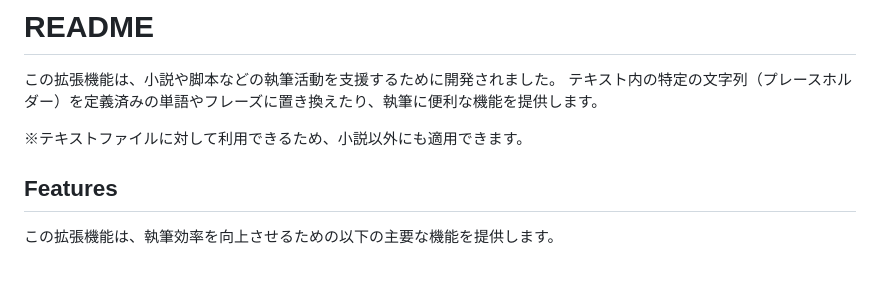
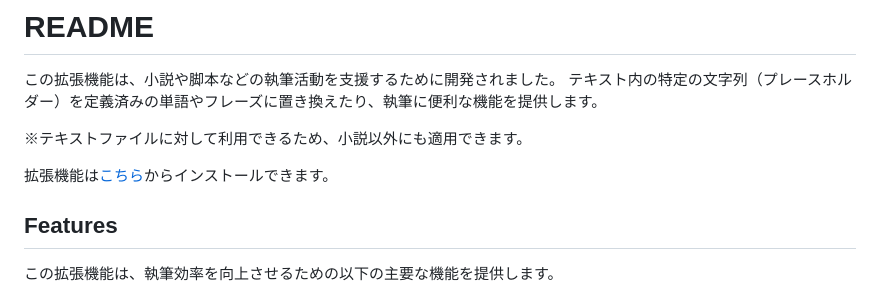
Before and after one commit to emoclework/vairiable-text-extention-vscode, a Markdown page: README.md, the part around the change printed below. Drawn GitHub-style; blank space fills up the shorter version.

```diff
--- a/README.md
+++ b/README.md
@@ -5,6 +5,8 @@
 
 ※テキストファイルに対して利用できるため、小説以外にも適用できます。
 
+拡張機能は[こちら](https://marketplace.visualstudio.com/items?itemName=emoclework.live-text-variables)からインストールできます。
+
 ## Features
 
 この拡張機能は、執筆効率を向上させるための以下の主要な機能を提供します。
```
Also changed, not shown: other parts of README.md (+1 -1 lines).
